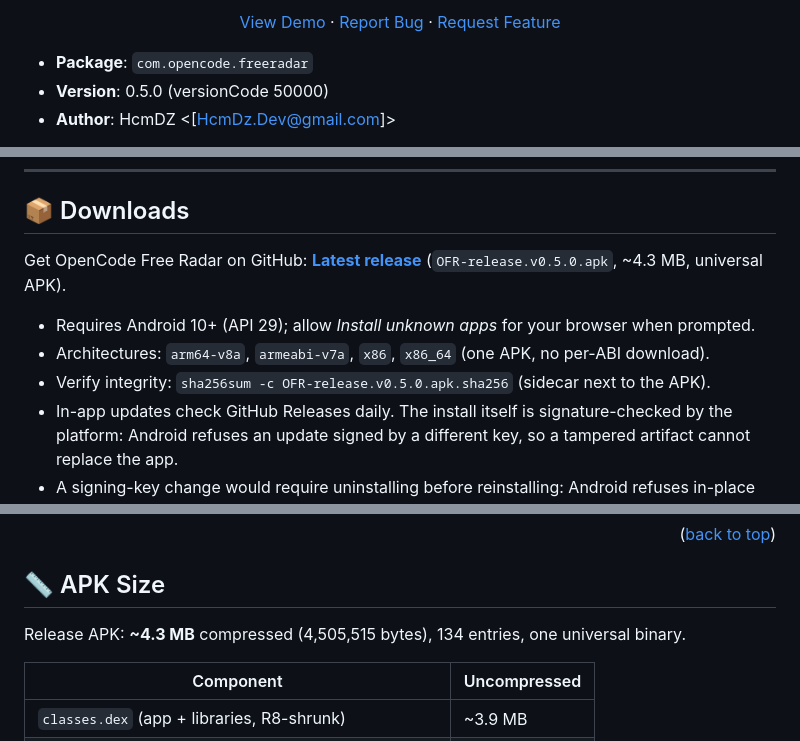
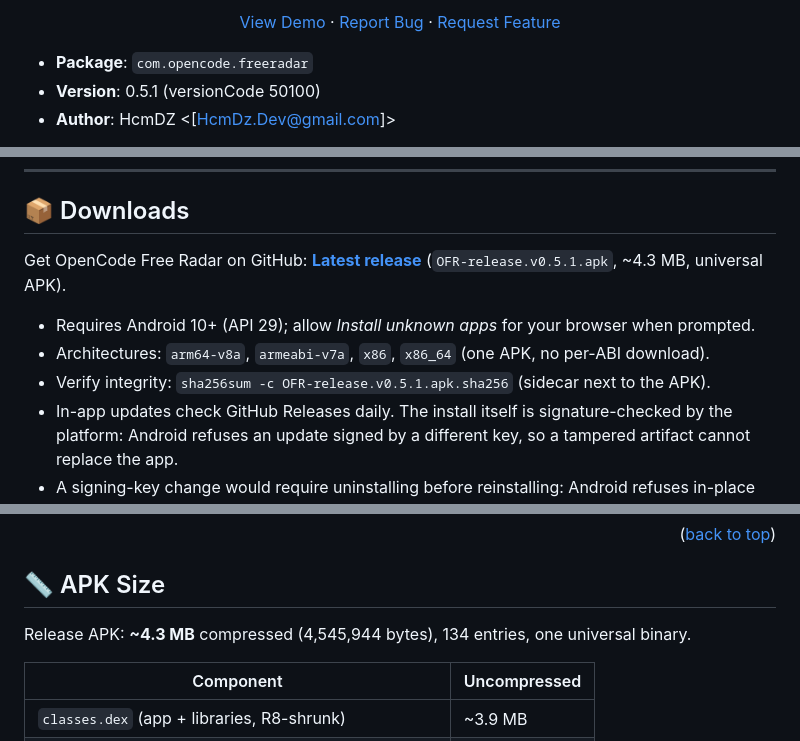
Before and after one commit to Hcmdz/OpenCode-Free-Radar, a Markdown page: README.md, 3 parts joined by grey strips. Drawn GitHub-style.

Commit message:
docs(readme): correct the stale version facts
The README still advertised 0.5.0 while 0.5.1 was the published release,
so the version banner, the download asset name, the checksum sidecar
name and the APK byte count were all one release behind.

The version and versionCode come from the generated BuildConfig, the
asset names and the byte count from the v0.5.1 release itself.

```diff
--- a/README.md
+++ b/README.md
@@ -44,7 +44,7 @@ by Anomaly Innovations, Inc.
 </p>
 
 - **Package**: `com.opencode.freeradar`
-- **Version**: 0.5.0 (versionCode 50000)
+- **Version**: 0.5.1 (versionCode 50100)
 - **Author**: HcmDZ &lt;[HcmDz.Dev@gmail.com]&gt;
 
 <details>
@@ -73,11 +73,11 @@ by Anomaly Innovations, Inc.
 
 ## 📦 Downloads
 
-Get OpenCode Free Radar on GitHub: **[Latest release](https://github.com/Hcmdz/OpenCode-Free-Radar/releases/latest)** (`OFR-release.v0.5.0.apk`, ~4.3 MB, universal APK).
+Get OpenCode Free Radar on GitHub: **[Latest release](https://github.com/Hcmdz/OpenCode-Free-Radar/releases/latest)** (`OFR-release.v0.5.1.apk`, ~4.3 MB, universal APK).
 
 - Requires Android 10+ (API 29); allow *Install unknown apps* for your browser when prompted.
 - Architectures: `arm64-v8a`, `armeabi-v7a`, `x86`, `x86_64` (one APK, no per-ABI download).
-- Verify integrity: `sha256sum -c OFR-release.v0.5.0.apk.sha256` (sidecar next to the APK).
+- Verify integrity: `sha256sum -c OFR-release.v0.5.1.apk.sha256` (sidecar next to the APK).
 - In-app updates check GitHub Releases daily. The install itself is signature-checked by the platform: Android refuses an update signed by a different key, so a tampered artifact cannot replace the app.
 - A signing-key change would require uninstalling before reinstalling: Android refuses in-place updates across certificates.
 
@@ -251,7 +251,7 @@ Then run:
 
 ## 📏 APK Size
 
-Release APK: **~4.3 MB** compressed (4,505,515 bytes), 134 entries, one universal binary.
+Release APK: **~4.3 MB** compressed (4,545,944 bytes), 134 entries, one universal binary.
 
 | Component | Uncompressed |
 |---|---|
```
